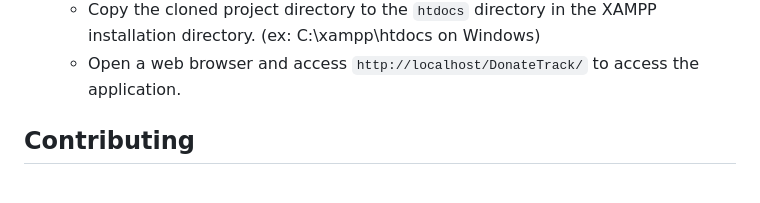
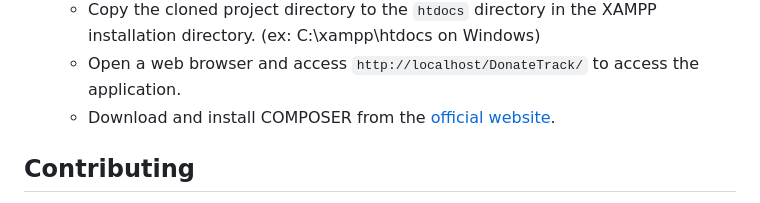
Before and after one commit to andersonlimacrv/ProjetoIntegrador3B, a Markdown page: README.md, the part around the change. Rendered like a GitHub page.

Commit message:
config: addict composer to readme file

```diff
--- a/README.md
+++ b/README.md
@@ -52,6 +52,8 @@ To install and run this project locally, follow the steps below:
    - Open the XAMPP Control Panel >> Start Apache Module.
    - Copy the cloned project directory to the `htdocs` directory in the XAMPP installation directory. (ex: C:\xampp\htdocs on Windows)
    - Open a web browser and access `http://localhost/DonateTrack/` to access the application.
+   - Download and install COMPOSER from the [official website](https://getcomposer.org/download/).
+
 ## Contributing
 
 Contributions are welcome! If you want to contribute to this project, please follow these steps:
```
